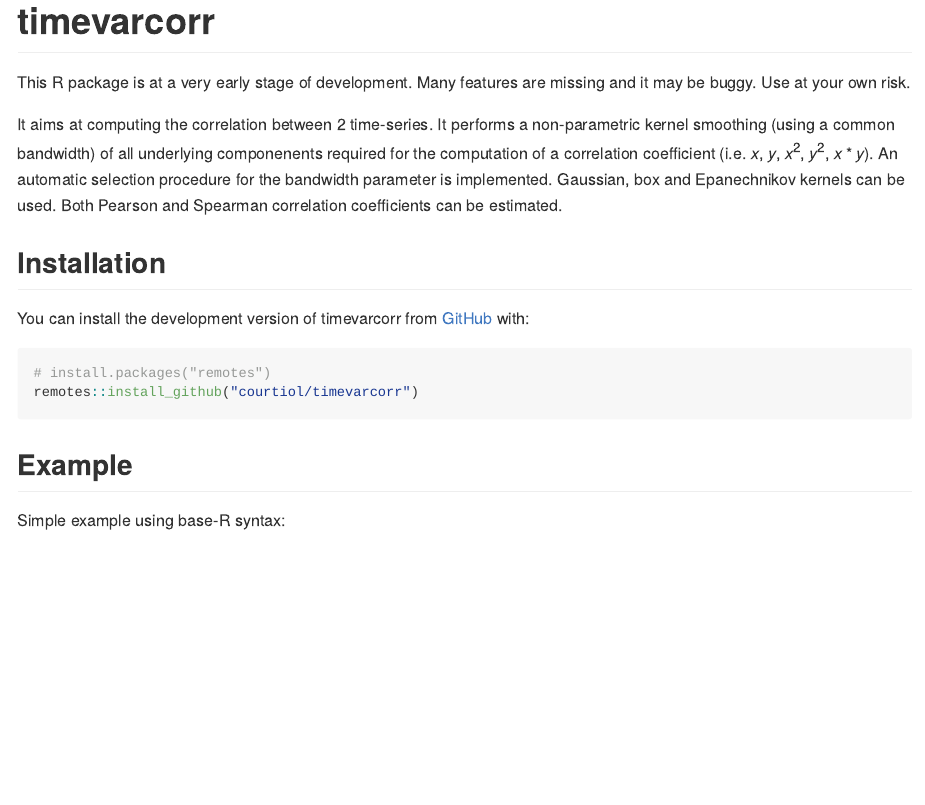
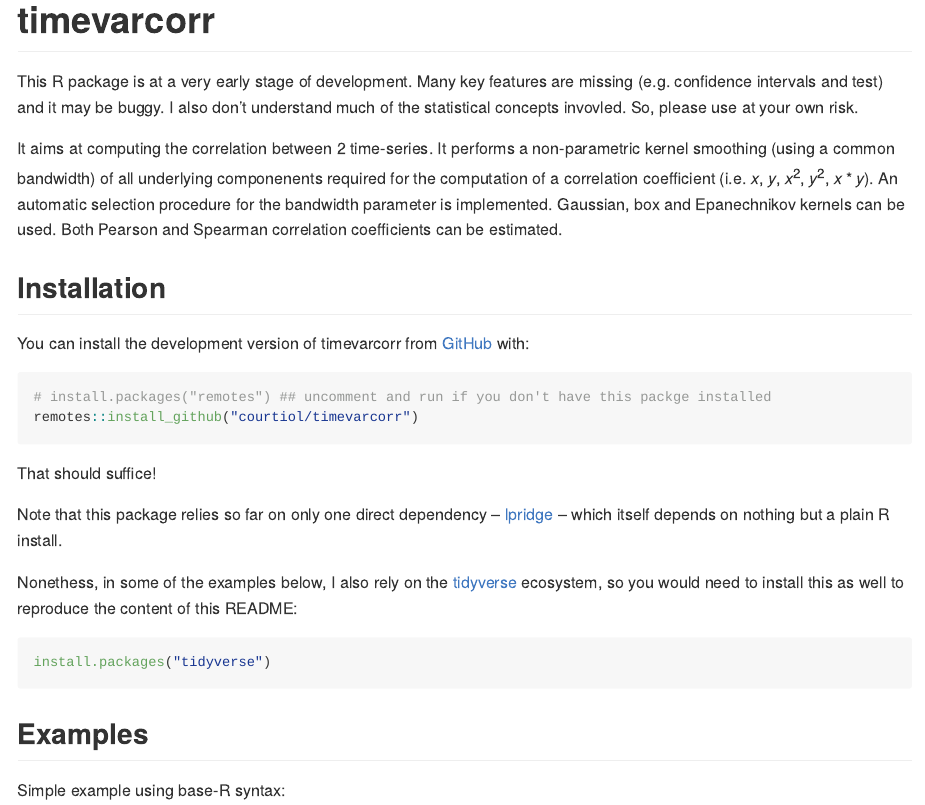
Before and after one commit to courtiol/timevarcorr, an R Markdown document (README.Rmd): the page in a window 1100 px wide, from its top. The pictures show the output file README.md that the author committed with the source, drawn offline in the style of GitHub; long lines of code are wrapped; badge pictures from the web are left out.

Commit message:
Polish README a little more

````diff
--- a/README.Rmd
+++ b/README.Rmd
@@ -1,5 +1,7 @@
 ---
 output: github_document
+editor_options:
+  chunk_output_type: console
 ---
 
 <!-- README.md is generated from README.Rmd. Please edit that file -->
@@ -23,8 +26,9 @@
 <!-- badges: end -->
 
 This R package is at a very early stage of development.
-Many features are missing and it may be buggy.
-Use at your own risk.
+Many key features are missing (e.g. confidence intervals and test) and it may be buggy.
+I also don't understand much of the statistical concepts invovled.
+So, please use at your own risk.
 
 It aims at computing the correlation between 2 time-series.
 It performs a non-parametric kernel smoothing (using a common bandwidth) of all underlying componenents required for the computation of a correlation coefficient (i.e. $x$, $y$, $x^2$, $y^2$, $x*y$).
@@ -38,11 +42,22 @@
 You can install the development version of timevarcorr from [GitHub](https://github.com/) with:
 
 ``` r
-# install.packages("remotes")
+# install.packages("remotes") ## uncomment and run if you don't have this packge installed
 remotes::install_github("courtiol/timevarcorr")
 ```
 
-## Example
+That should suffice!
+
+Note that this package relies so far on only one direct dependency -- [lpridge](https://github.com/cran/lpridge) -- which itself depends on nothing but a plain R install.
+
+Nonethess, in some of the examples below, I also rely on the [tidyverse](https://github.com/tidyverse) ecosystem, so you would need to install this as well to reproduce the content of this README:
+
+``` r
+install.packages("tidyverse")
+```
+
+
+## Examples
 
 Simple example using base-R syntax:
 
````
Also changed, not shown: README.md, README.Rmd (16 more changed lines).
